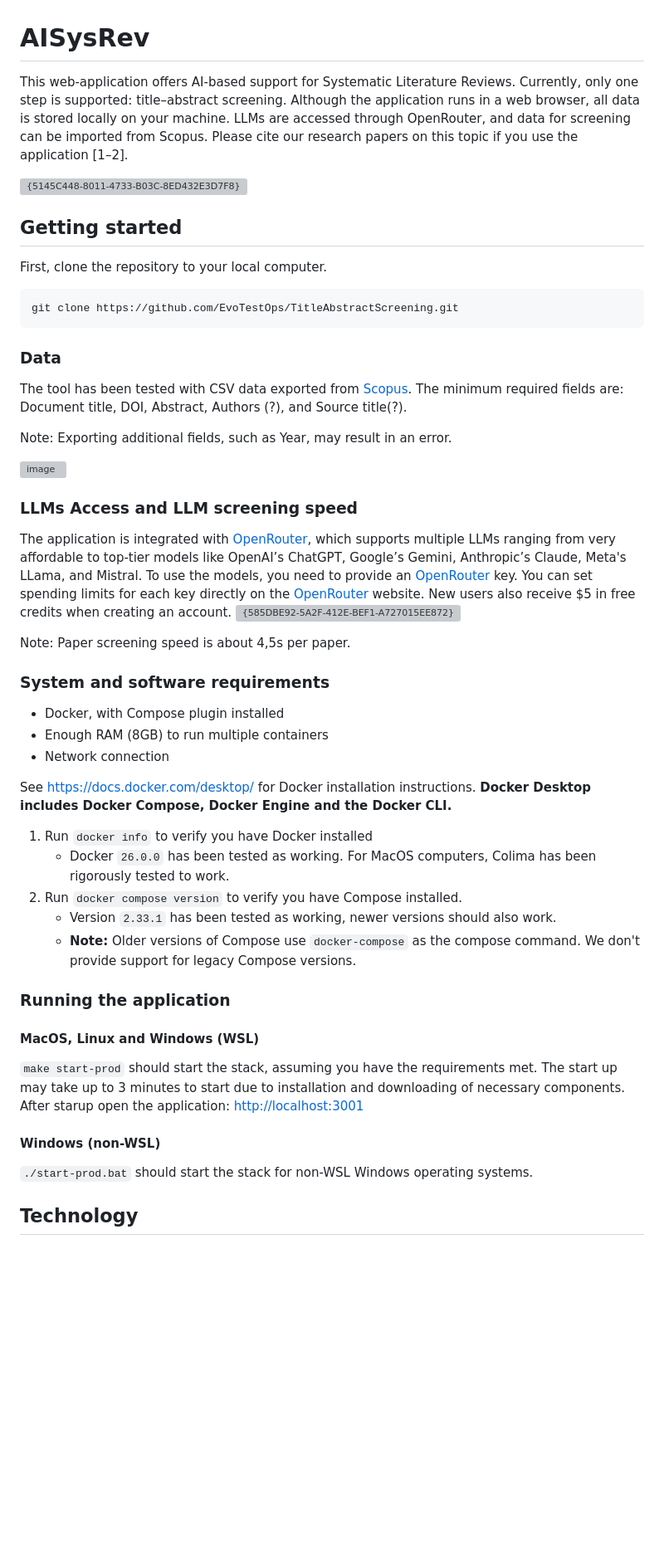
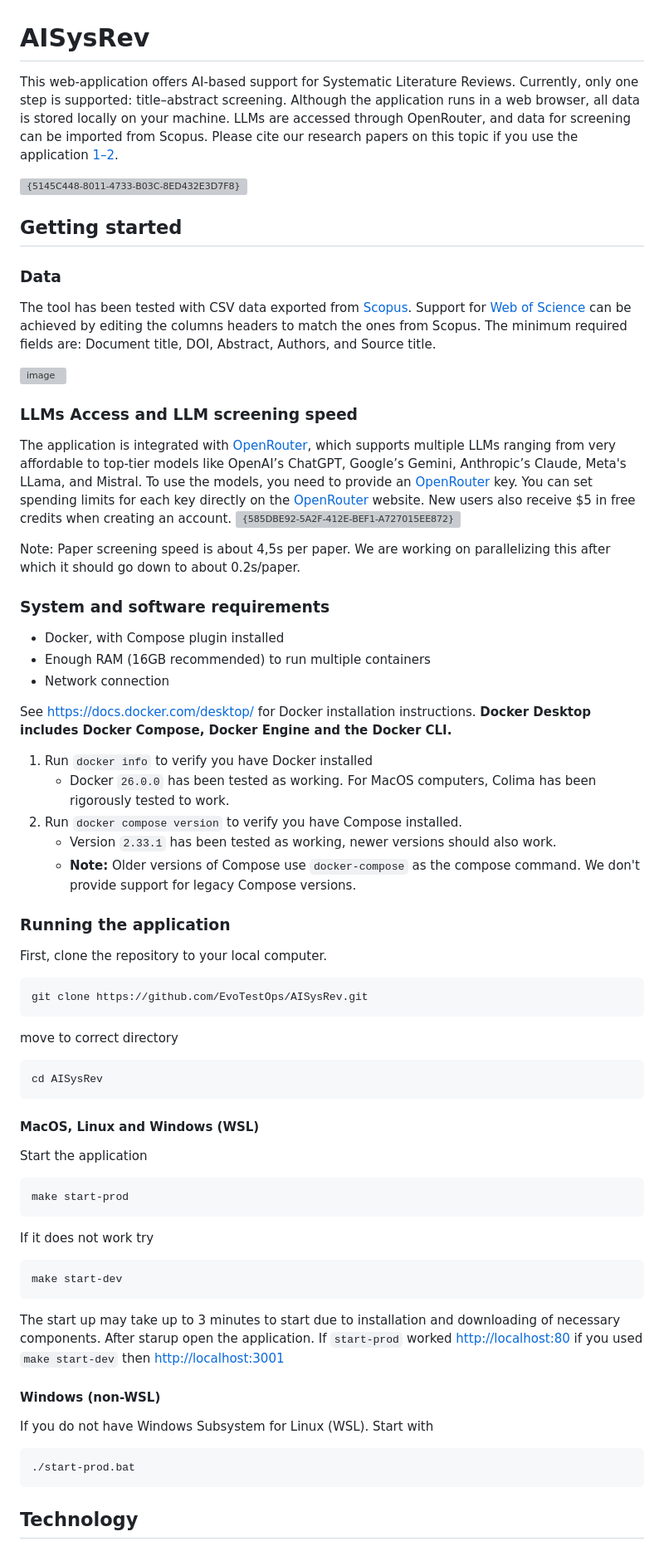
Before and after one commit to EvoTestOps/AISysRev, a Markdown page: README.md, the part around the change. Shown at 83% size. Drawn GitHub-style; blank space fills up the shorter version; grey boxes are pictures that could not be loaded.

````diff
--- a/README.md
+++ b/README.md
@@ -1,20 +1,12 @@
 # AISysRev
-This web-application offers AI-based support for Systematic Literature Reviews. Currently, only one step is supported: title–abstract screening. Although the application runs in a web browser, all data is stored locally on your machine. LLMs are accessed through OpenRouter, and data for screening can be imported from Scopus. Please cite our research papers on this topic if you use the application [1–2].
+This web-application offers AI-based support for Systematic Literature Reviews. Currently, only one step is supported: title–abstract screening. Although the application runs in a web browser, all data is stored locally on your machine. LLMs are accessed through OpenRouter, and data for screening can be imported from Scopus. Please cite our research papers on this topic if you use the application [1–2](#references).
 
 <img width="60%" height="60%" alt="{5145C448-8011-4733-B03C-8ED432E3D7F8}" src="https://github.com/user-attachments/assets/d1e78ac6-a364-4b4f-8953-7188fd350ef1" />
 
-
 ## Getting started
 
-First, clone the repository to your local computer.
-```bash
-git clone https://github.com/EvoTestOps/TitleAbstractScreening.git
-```
 ### Data
-The tool has been tested with CSV data exported from [Scopus](https://www.scopus.com/).
-The minimum required fields are: Document title, DOI, Abstract, Authors (?), and Source title(?).
-
-Note: Exporting additional fields, such as Year, may result in an error.
+The tool has been tested with CSV data exported from [Scopus](https://www.scopus.com/). Support for [Web of Science](https://www.webofscience.com/) can be achieved by editing the columns headers to match the ones from Scopus. The minimum required fields are: Document title, DOI, Abstract, Authors, and Source title.
 
 <img width="60%" height="60%" alt="image" src="https://github.com/user-attachments/assets/beff785a-c91a-4179-9fb4-163e4102ce83" />
 
@@ -23,12 +15,12 @@ Note: Exporting additional fields, such as Year, may result in an error.
 The application is integrated with [OpenRouter](https://openrouter.ai/), which supports multiple LLMs ranging from very affordable to top-tier models like OpenAI’s ChatGPT, Google’s Gemini, Anthropic’s Claude, Meta's LLama, and Mistral. To use the models, you need to provide an [OpenRouter](https://openrouter.ai/) key. You can set spending limits for each key directly on the [OpenRouter](https://openrouter.ai/) website. New users also receive $5 in free credits when creating an account.
 <img width="784" height="117" alt="{585DBE92-5A2F-412E-BEF1-A727015EE872}" src="https://github.com/user-attachments/assets/bc112d74-31a0-4ce0-aeec-4879030c391e" />
 
-Note: Paper screening speed is about 4,5s per paper.
+Note: Paper screening speed is about 4,5s per paper. We are working on parallelizing this after which it should go down to about 0.2s/paper.
 
 
 ### System and software requirements
 - Docker, with Compose plugin installed
-- Enough RAM (8GB) to run multiple containers
+- Enough RAM (16GB recommended) to run multiple containers
 - Network connection
 
 See [https://docs.docker.com/desktop/](https://docs.docker.com/desktop/) for Docker installation instructions. **Docker Desktop includes Docker Compose, Docker Engine and the Docker CLI.**
@@ -41,14 +33,31 @@ See [https://docs.docker.com/desktop/](https://docs.docker.com/desktop/) for Doc
 
 
 ### Running the application
+First, clone the repository to your local computer.
+```bash
+git clone https://github.com/EvoTestOps/AISysRev.git
+```
+move to correct directory
+```bash
+cd AISysRev
+```
 
 #### MacOS, Linux and Windows (WSL)
-
-`make start-prod` should start the stack, assuming you have the requirements met. The start up may take up to 3 minutes to start due to installation and downloading of necessary components. After starup open the application: [http://localhost:3001](http://localhost:3001)
+Start the application
+```bash
+make start-prod
+```
+If it does not work try
+```bash
+make start-dev
+```
+The start up may take up to 3 minutes to start due to installation and downloading of necessary components. After starup open the application. If `start-prod` worked [http://localhost:80](http://localhost:80) if you used `make start-dev` then [http://localhost:3001](http://localhost:3001)
 
 #### Windows (non-WSL)
-
-`./start-prod.bat` should start the stack for non-WSL Windows operating systems.
+If you do not have Windows Subsystem for Linux (WSL). Start with
+```bash
+./start-prod.bat
+```
 
 ## Technology
 
````
